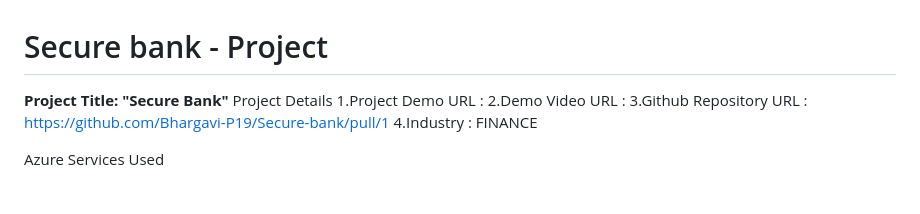
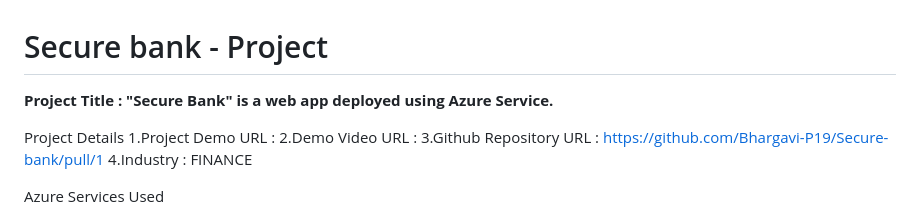
Before and after one commit to Mohammad-Hussain28/Secure-Bank, a Markdown page: README.md, the part around the change. Drawn GitHub-style.

```diff
--- a/README.md
+++ b/README.md
@@ -1,6 +1,7 @@
 # Secure bank - Project
 
-**Project Title: "Secure Bank"**
+**Project Title : "Secure Bank" is a web app deployed using Azure Service.**
+
 Project Details
 1.Project Demo URL :
 2.Demo Video URL :
```
